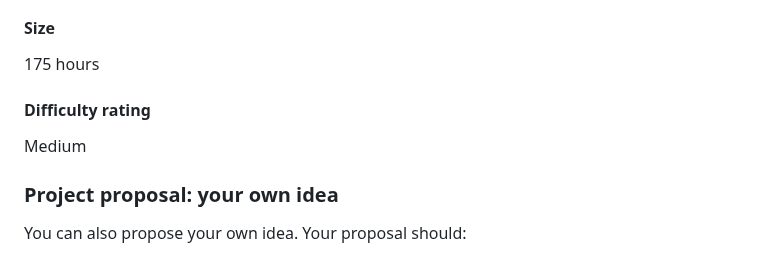
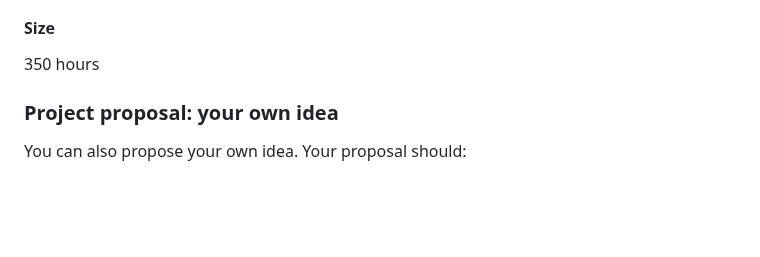
Before and after one commit to wagtail/gsoc, a Markdown page: project-ideas.md, the part around the change. Rendered like a GitHub page; blank space fills up the shorter version.

```diff
--- a/project-ideas.md
+++ b/project-ideas.md
@@ -40,11 +40,7 @@ Mentoring line-up TBC between Chris, Thibaud, Sage, performance team members
 
 #### Size
 
-175 hours
-
-#### Difficulty rating
-
-Medium
+350 hours
 
 ### Project proposal: your own idea
 
```
